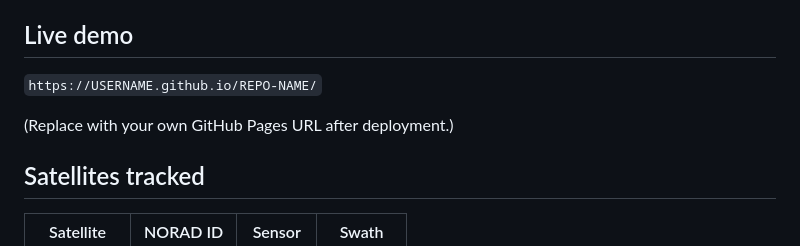
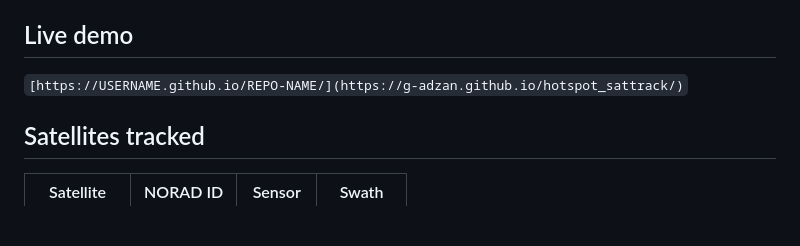
Before and after one commit to g-adzan/hotspot_sattrack, a Markdown page: README.md, the part around the change. GitHub-like rendering; blank space fills up the shorter version.

```diff
--- a/README.md
+++ b/README.md
@@ -10,9 +10,7 @@ from one HTML file.
 
 ## Live demo
 
-`https://USERNAME.github.io/REPO-NAME/`
-
-(Replace with your own GitHub Pages URL after deployment.)
+`[https://USERNAME.github.io/REPO-NAME/](https://g-adzan.github.io/hotspot_sattrack/)`
 
 ## Satellites tracked
 
```
